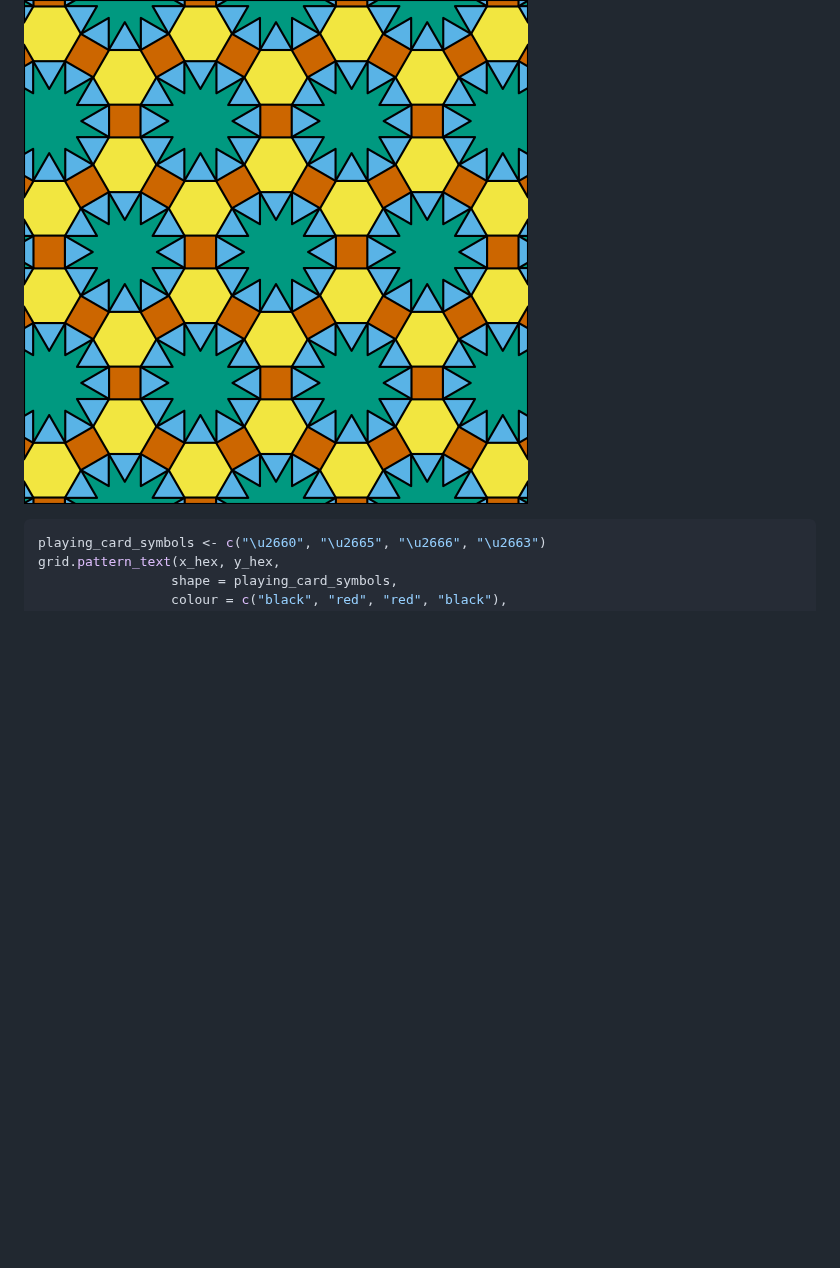
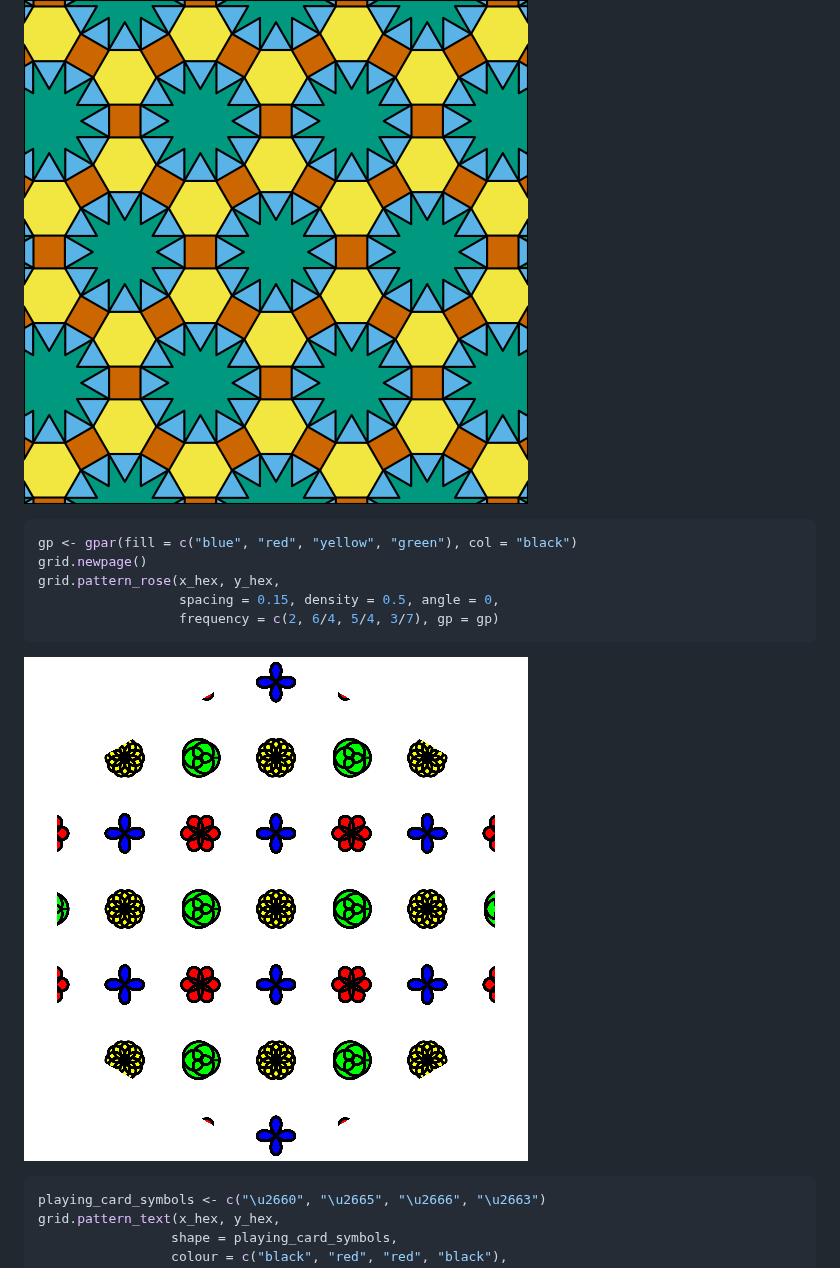
Before and after one commit to trevorld/gridpattern, a Markdown page: README.md, the part around one of its changes. GitHub-like rendering; pictures changed too: man/figures/README-rose-1.png (added); blank space fills up the shorter version.

````diff
--- a/README.md
+++ b/README.md
@@ -131,6 +132,16 @@ grid.pattern_regular_polygon(shape = "star12", grid = "hex_circle", rot = 15,
 ```
 
 ![](man/figures/README-rhombitrihexagonal-1.png)
+
+```r
+gp <- gpar(fill = c("blue", "red", "yellow", "green"), col = "black")
+grid.newpage()
+grid.pattern_rose(x_hex, y_hex,
+                  spacing = 0.15, density = 0.5, angle = 0,
+                  frequency = c(2, 6/4, 5/4, 3/7), gp = gp)
+```
+
+![](man/figures/README-rose-1.png)
 
 ```r
 playing_card_symbols <- c("\u2660", "\u2665", "\u2666", "\u2663")
````
Also changed, not shown: other parts of README.md (+8 -7 lines), NEWS.md (+1 -0 lines), man/figures/README-hex_ggpattern-1.png, 10 other files.
